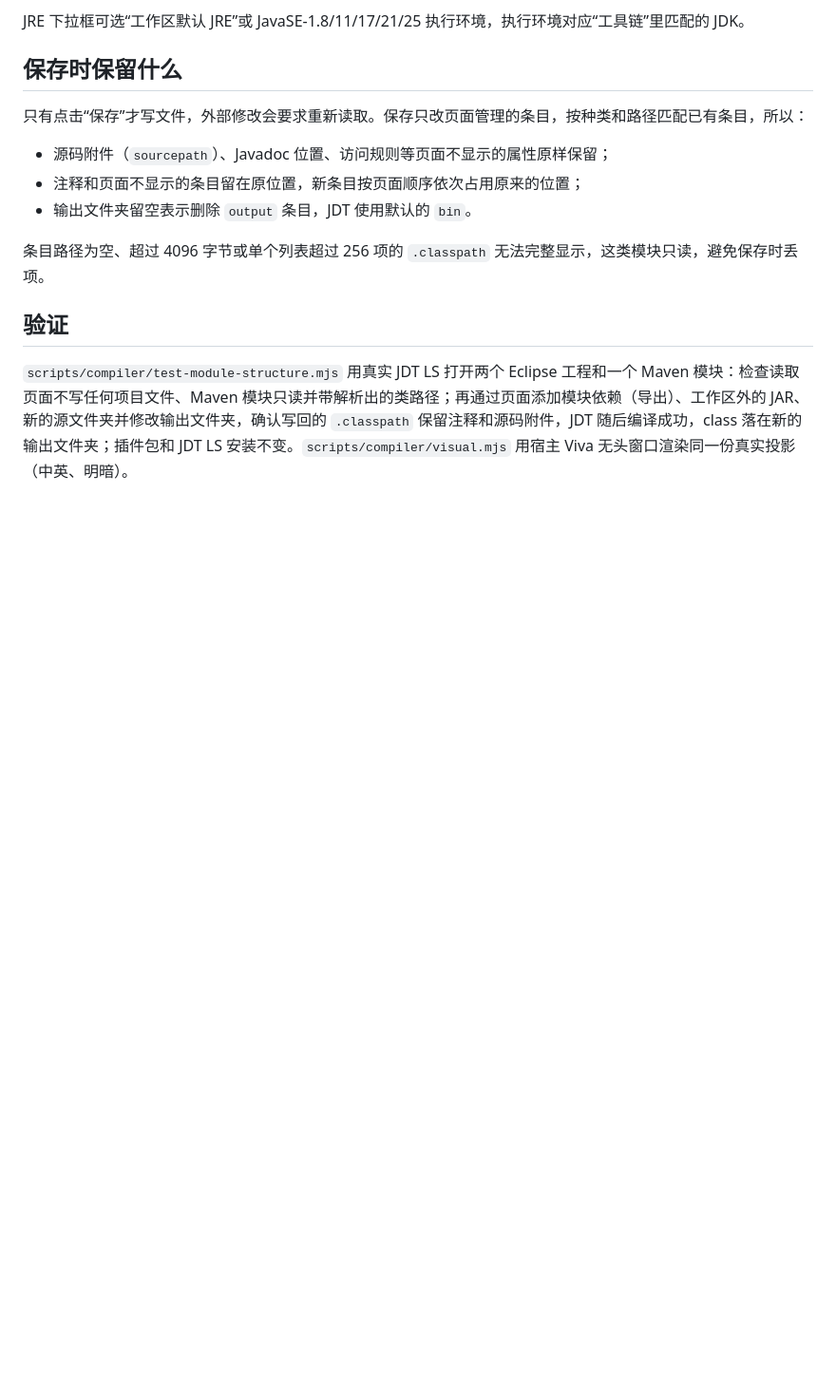
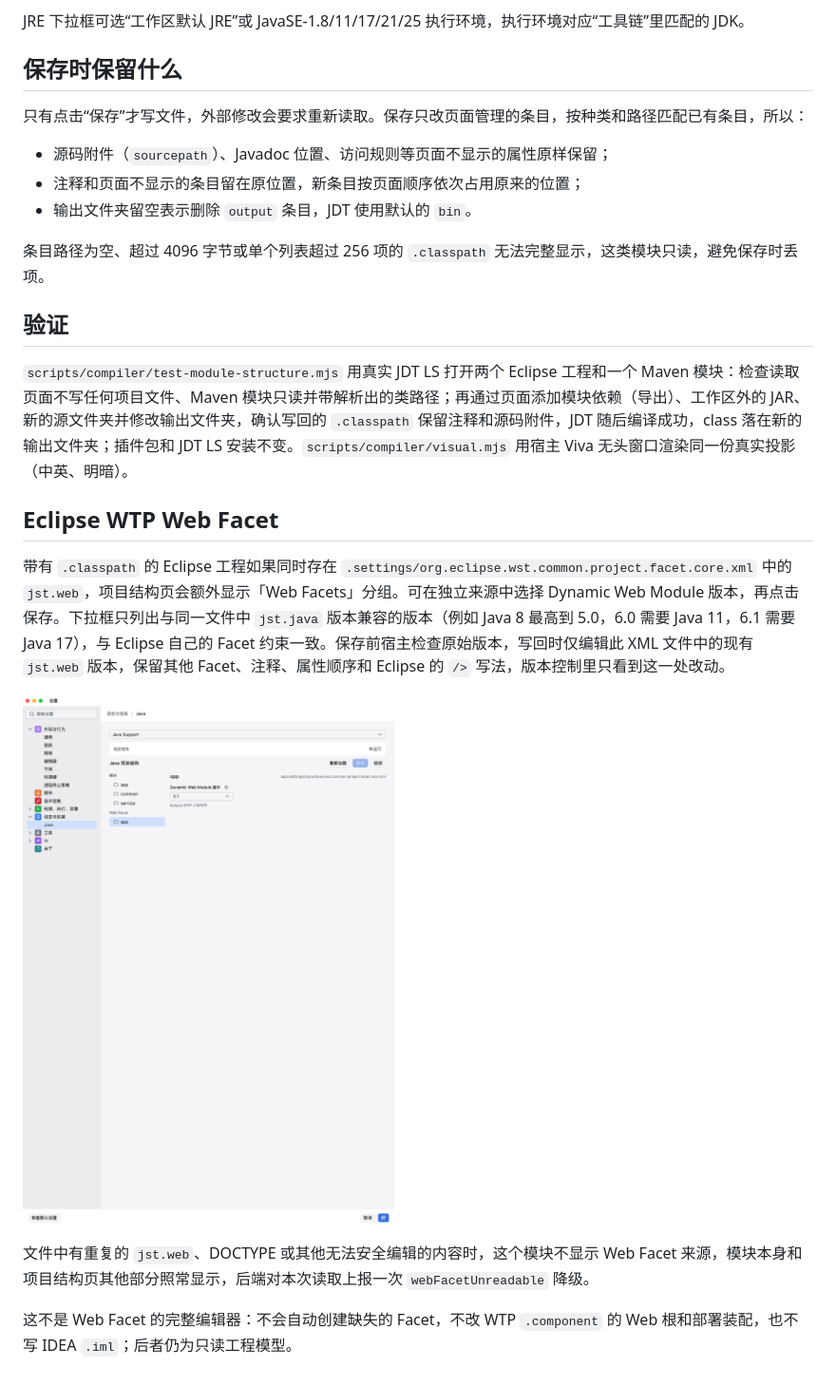
Before and after one commit to Lithe-IDEA/lithe-plugin-java, a Markdown page: docs/module-structure.md, the part around the change. Shown at 95% size. Rendered like a GitHub page; pictures changed too: docs/assets/module-structure/web-facet-zh-Hans-light.png (added); blank space fills up the shorter version.

```diff
--- a/docs/module-structure.md
+++ b/docs/module-structure.md
@@ -42,3 +42,13 @@ JRE 下拉框可选“工作区默认 JRE”或 JavaSE-1.8/11/17/21/25 执行环
 ## 验证
 
 `scripts/compiler/test-module-structure.mjs` 用真实 JDT LS 打开两个 Eclipse 工程和一个 Maven 模块：检查读取页面不写任何项目文件、Maven 模块只读并带解析出的类路径；再通过页面添加模块依赖（导出）、工作区外的 JAR、新的源文件夹并修改输出文件夹，确认写回的 `.classpath` 保留注释和源码附件，JDT 随后编译成功，class 落在新的输出文件夹；插件包和 JDT LS 安装不变。`scripts/compiler/visual.mjs` 用宿主 Viva 无头窗口渲染同一份真实投影（中英、明暗）。
+
+## Eclipse WTP Web Facet
+
+带有 `.classpath` 的 Eclipse 工程如果同时存在 `.settings/org.eclipse.wst.common.project.facet.core.xml` 中的 `jst.web`，项目结构页会额外显示「Web Facets」分组。可在独立来源中选择 Dynamic Web Module 版本，再点击保存。下拉框只列出与同一文件中 `jst.java` 版本兼容的版本（例如 Java 8 最高到 5.0，6.0 需要 Java 11，6.1 需要 Java 17），与 Eclipse 自己的 Facet 约束一致。保存前宿主检查原始版本，写回时仅编辑此 XML 文件中的现有 `jst.web` 版本，保留其他 Facet、注释、属性顺序和 Eclipse 的 `/>` 写法，版本控制里只看到这一处改动。
+
+![Web Facet 来源（中文，浅色）](assets/module-structure/web-facet-zh-Hans-light.png)
+
+文件中有重复的 `jst.web`、DOCTYPE 或其他无法安全编辑的内容时，这个模块不显示 Web Facet 来源，模块本身和项目结构页其他部分照常显示，后端对本次读取上报一次 `webFacetUnreadable` 降级。
+
+这不是 Web Facet 的完整编辑器：不会自动创建缺失的 Facet，不改 WTP `.component` 的 Web 根和部署装配，也不写 IDEA `.iml`；后者仍为只读工程模型。
```
Also changed, not shown: docs/feature-matrix.md (+7 -0 lines), docs/assets/module-structure/web-facet-en-dark.png (added), 8 other files.
